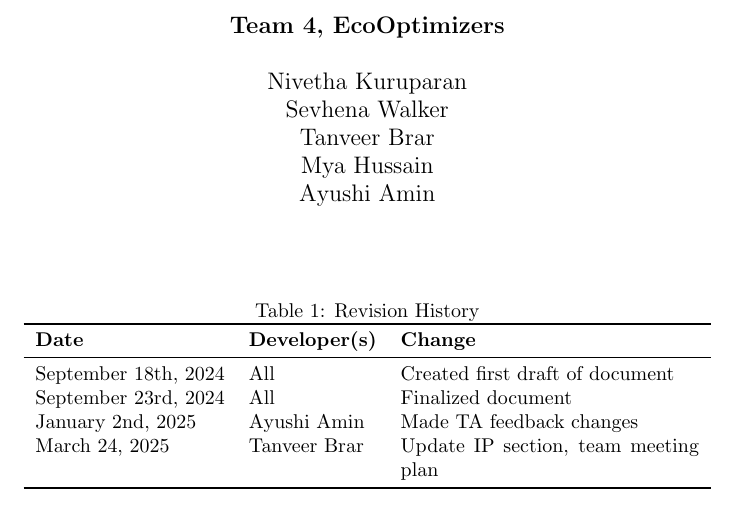
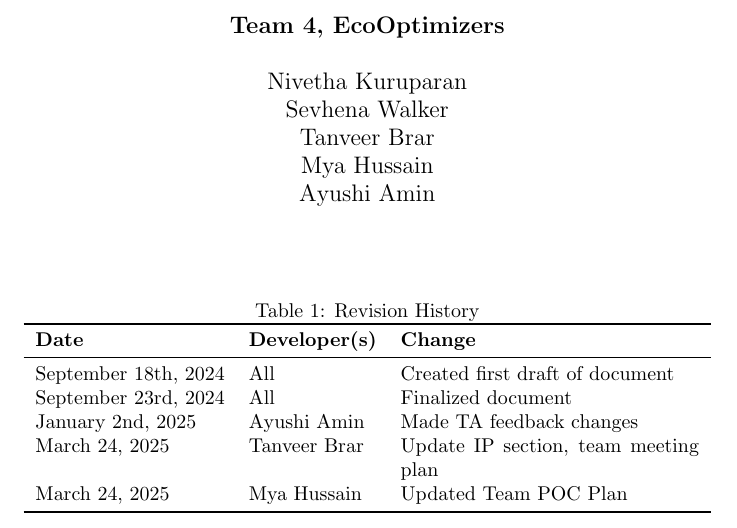
Before and after one commit to ssm-lab/capstone--source-code-optimizer, a LaTeX document (docs/DevelopmentPlan/DevelopmentPlan.tex): part of page 1 of 19, cut so that both start at the same text. Compiled offline with pdfLaTeX.

Commit message:
Added to rev table

```diff
--- a/docs/DevelopmentPlan/DevelopmentPlan.tex
+++ b/docs/DevelopmentPlan/DevelopmentPlan.tex
@@ -32,6 +32,7 @@
     September 23rd, 2024 & All & Finalized document\\
     January 2nd, 2025 & Ayushi Amin & Made TA feedback changes\\
     March 24, 2025 & Tanveer Brar & Update IP section, team meeting plan\\
+    March 24, 2025 & Mya Hussain & Updated Team POC Plan\\
     \bottomrule
   \end{tabularx}
 \end{table}
```
